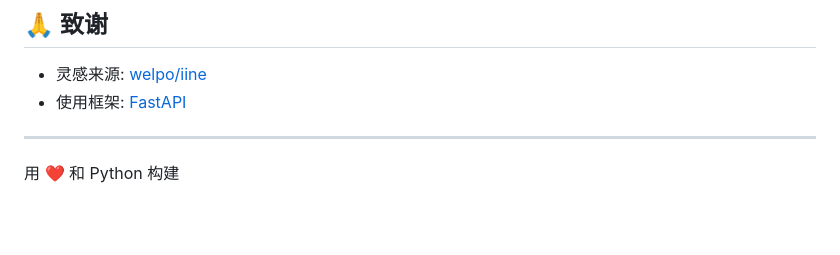
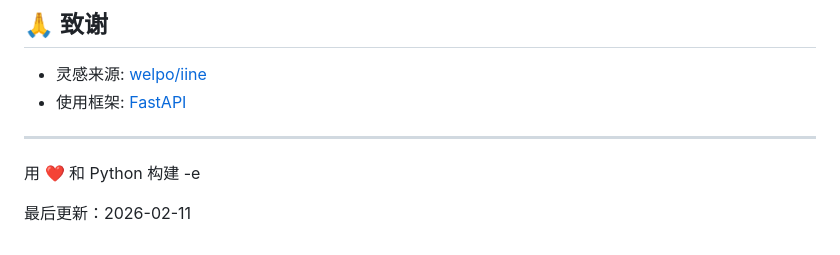
Before and after one commit to bboysoulcn/click, a Markdown page: README.md, the part around the change. GitHub-like rendering; blank space fills up the shorter version.

Commit message:
Update README with last update date

```diff
--- a/README.md
+++ b/README.md
@@ -419,3 +419,6 @@ click/
 ---
 
 用 ❤️ 和 Python 构建
+-e
+
+最后更新：2026-02-11
```
